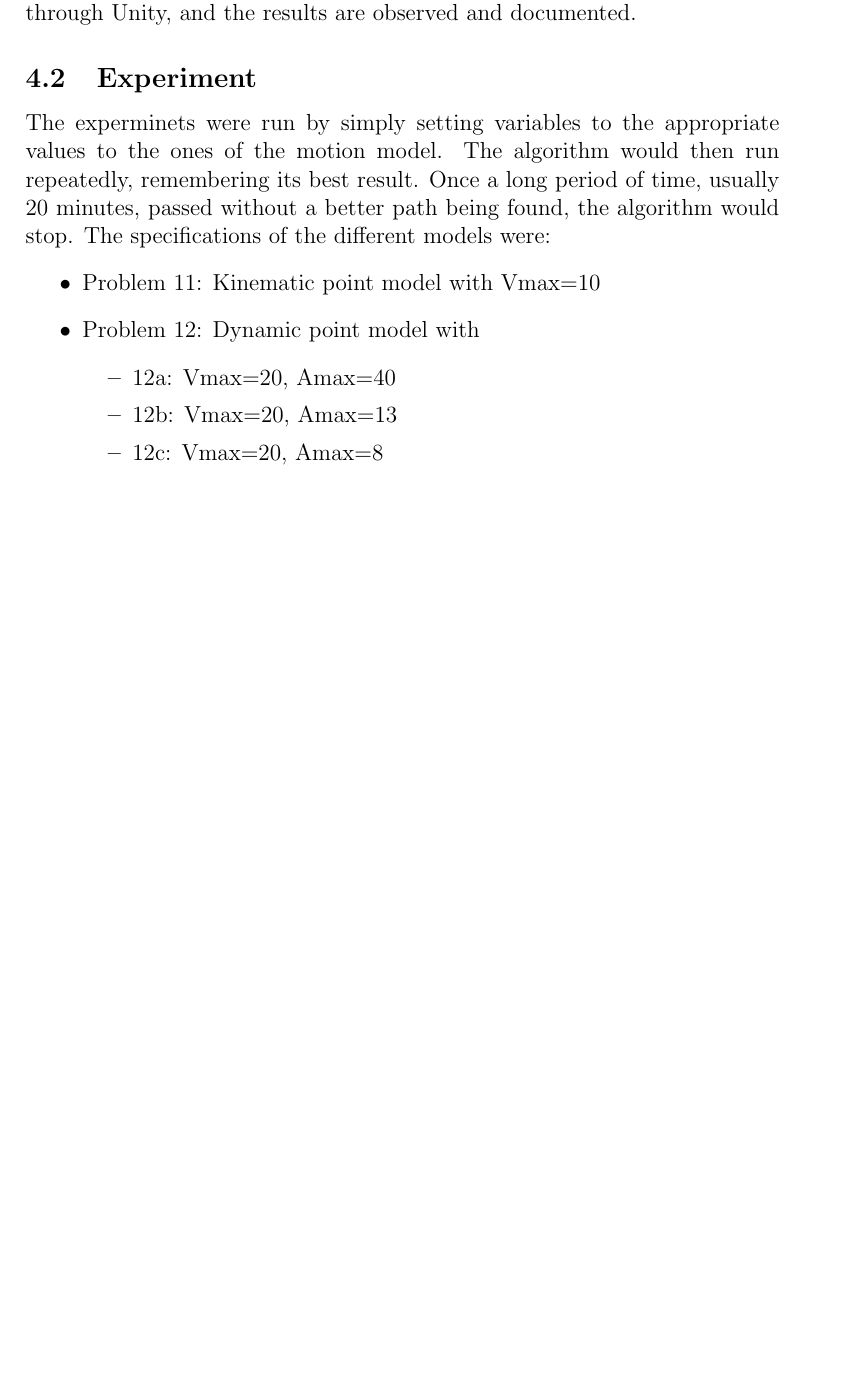
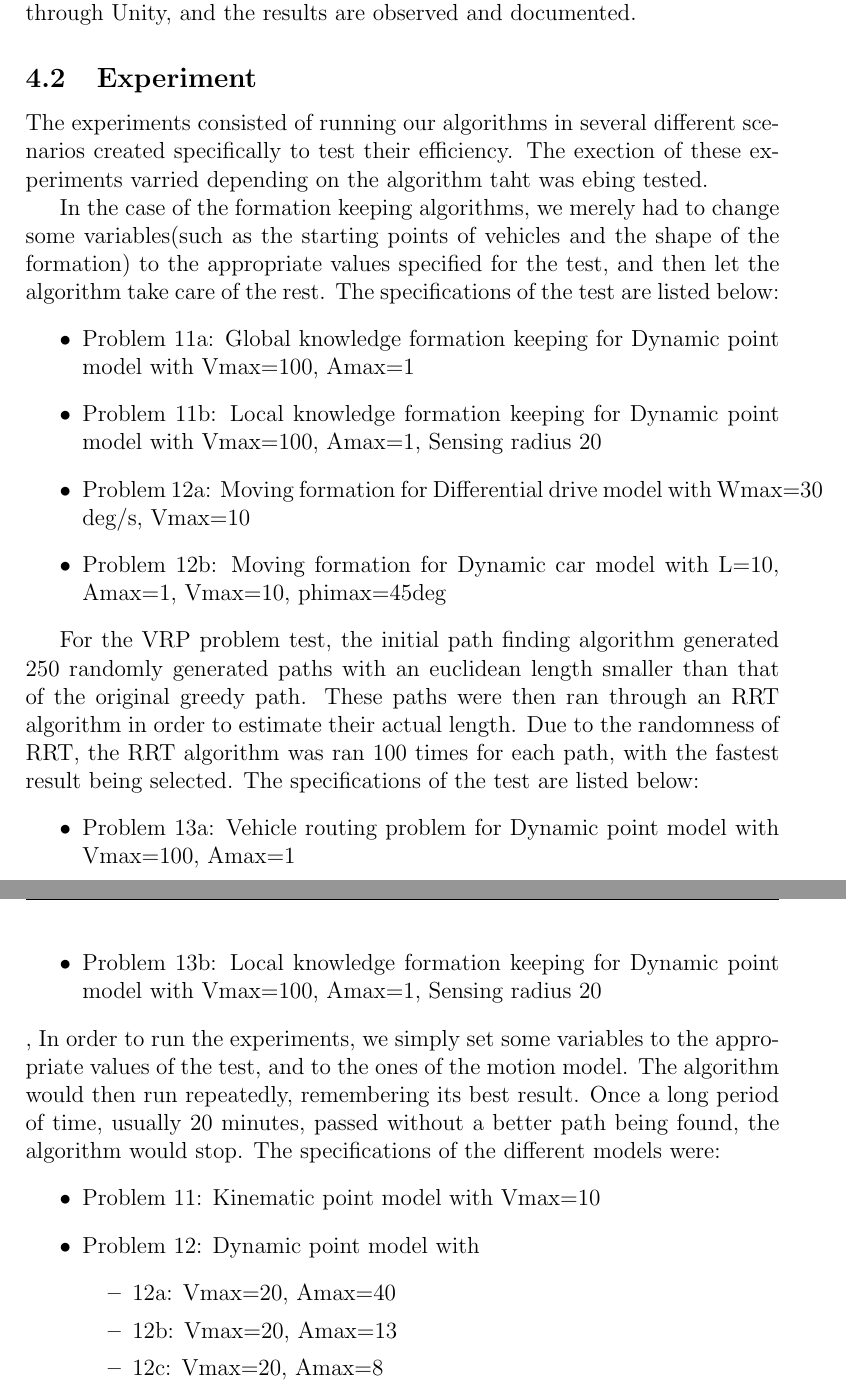
Before and after one commit to ErmiasG/DD2438_Assignment2, a LaTeX paper (_Report/report.tex): part of page 8 of 12 before the commit and two parts of pages 8 and 9 of 12 after it, the two joined at a grey line, cut so that both start at the same text, the shorter picture padded with empty space. Compiled offline with pdfLaTeX.

Commit message:
Update report.tex

```diff
--- a/_Report/report.tex
+++ b/_Report/report.tex
@@ -183,7 +183,23 @@ The experiments are performed by first creating a virtual map based on the provi
 
 \subsection{Experiment}
 
-The experminets were run by simply setting variables to the appropriate values to the ones of the motion model. The algorithm would then run repeatedly, remembering its best result. Once a long period of time, usually 20 minutes, passed without a better path being found, the algorithm would stop.
+The experiments consisted of running our algorithms in several different scenarios created specifically to test their efficiency. The exection of these experiments varried depending on the algorithm taht was ebing tested.
+
+In the case of the formation keeping algorithms, we merely had to change some variables(such as the starting points of vehicles and the shape of the formation) to the appropriate values specified for the test, and then let the algorithm take care of the rest. The specifications of the test are listed below:
+\begin{itemize}
+\item Problem 11a: Global knowledge formation keeping for Dynamic point model with Vmax=100, Amax=1
+\item Problem 11b: Local knowledge formation keeping for Dynamic point model with Vmax=100, Amax=1, Sensing radius 20
+\item Problem 12a: Moving formation for Differential drive model with Wmax=30 deg/s, Vmax=10
+\item Problem 12b: Moving formation for Dynamic car model with L=10, Amax=1, Vmax=10, phimax=45deg
+\end{itemize}
+
+
+For the VRP problem test, the initial path finding algorithm generated 250 randomly generated paths with an euclidean length smaller than that of the original greedy path. These paths were then ran through an RRT algorithm in order to estimate their actual length. Due to the randomness of RRT, the RRT algorithm was ran 100 times for each path, with the fastest result being selected. The specifications of the test are listed below:
+\begin{itemize}
+\item Problem 13a: Vehicle routing problem for Dynamic point model with Vmax=100, Amax=1
+\item Problem 13b: Local knowledge formation keeping for Dynamic point model with Vmax=100, Amax=1, Sensing radius 20
+\end{itemize}
+, In order to run the experiments, we simply set some variables to the appropriate values of the test, and  to the ones of the motion model. The algorithm would then run repeatedly, remembering its best result. Once a long period of time, usually 20 minutes, passed without a better path being found, the algorithm would stop.
 The specifications of the different models were:
 \begin{itemize}
 \item Problem 11: Kinematic point model with Vmax=10
```
